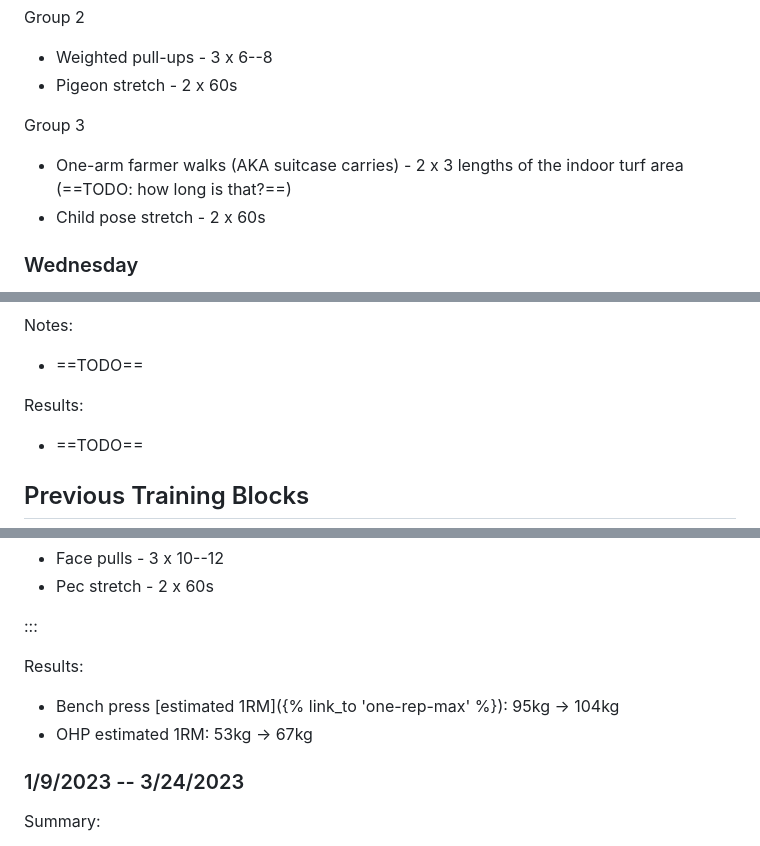
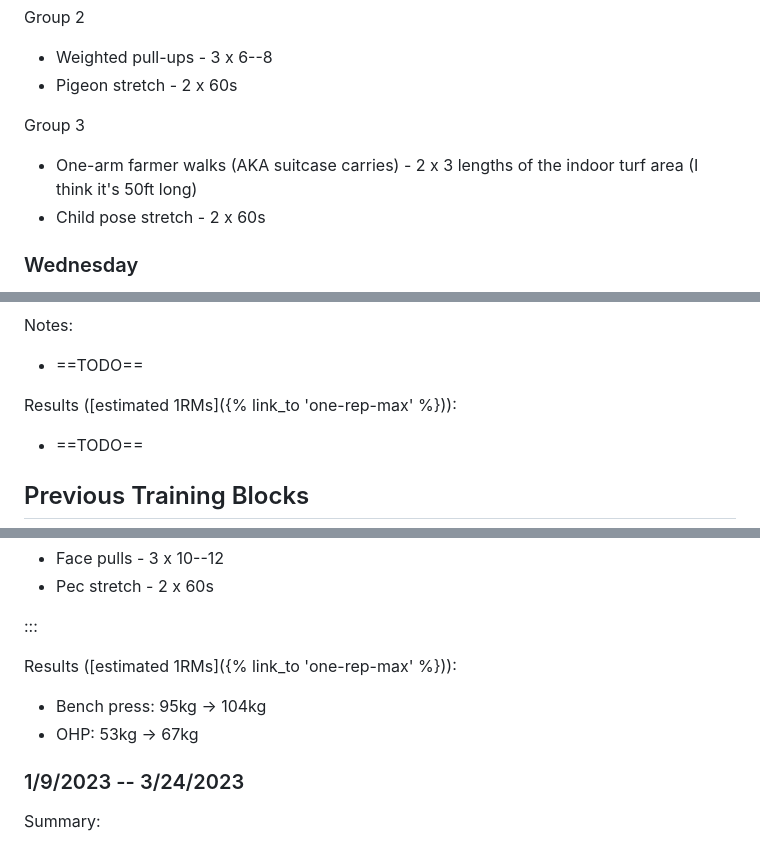
Before and after one commit to mikrostew/automatic-owl, a Markdown page: src/weight-training.md, 3 parts joined by grey strips. Rendered like a GitHub page.

```diff
--- a/src/weight-training.md
+++ b/src/weight-training.md
@@ -32,7 +32,7 @@ Group 2
 * Pigeon stretch - 2 x 60s
 
 Group 3
-* One-arm farmer walks (AKA suitcase carries) - 2 x 3 lengths of the indoor turf area (==TODO: how long is that?==)
+* One-arm farmer walks (AKA suitcase carries) - 2 x 3 lengths of the indoor turf area (I think it's 50ft long)
 * Child pose stretch - 2 x 60s
 
 ### Wednesday
@@ -79,7 +79,7 @@ Tire flips outside
 Notes:
 - ==TODO==
 
-Results:
+Results ([estimated 1RMs]({% link_to 'one-rep-max' %})):
 - ==TODO==
 
 
@@ -231,9 +231,9 @@ Group 3
 
 :::
 
-Results:
-- Bench press [estimated 1RM]({% link_to 'one-rep-max' %}): 95kg &rarr; 104kg
-- OHP estimated 1RM: 53kg &rarr; 67kg
+Results ([estimated 1RMs]({% link_to 'one-rep-max' %})):
+- Bench press: 95kg &rarr; 104kg
+- OHP: 53kg &rarr; 67kg
 
 
 ### 1/9/2023 -- 3/24/2023
```
Also changed, not shown: other parts of src/weight-training.md (+86 -7 lines).
